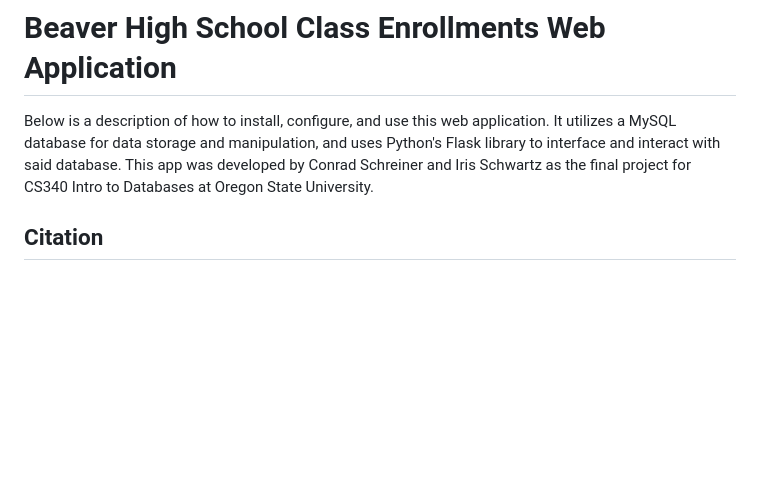
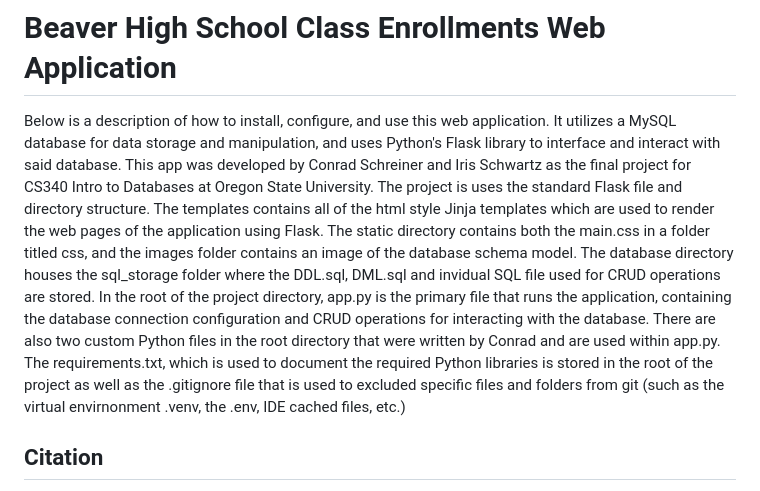
Before and after one commit to conradschreiner/BHSClassEnrollmentsFlaskApp, a Markdown page: README.md, the part around the change. GitHub-like rendering; blank space fills up the shorter version.

Commit message:
Project Folder Structure (briefly explain the purpose of each major folder and file in your project.)

```diff
--- a/README.md
+++ b/README.md
@@ -3,7 +3,8 @@
 Below is a description of how to install, configure, and use this web application. It utilizes a MySQL database
 for data storage and manipulation, and uses Python's Flask library to interface and interact with said database.
 This app was developed by Conrad Schreiner and Iris Schwartz as the final project for CS340 Intro to
-Databases at Oregon State University.
+Databases at Oregon State University. The project is uses the standard Flask file and directory structure. The templates contains
+all of the html style Jinja templates which are used to render the web pages of the application using Flask. The static directory contains both the main.css in a folder titled css, and the images folder contains an image of the database schema model. The database directory houses the sql_storage folder where the DDL.sql, DML.sql and invidual SQL file used for CRUD operations are stored. In the root of the project directory, app.py is the primary file that runs the application, containing the database connection configuration and CRUD operations for interacting with the database. There are also two custom Python files in the root directory that were written by Conrad and are used within app.py. The requirements.txt, which is used to document the required Python libraries is stored in the root of the project as well as the .gitignore file that is used to excluded specific files and folders from git (such as the virtual envirnonment .venv, the .env, IDE cached files, etc.)
 
 ## Citation
 This app was largely adapted from the [osu-cs340-ecampus /flask-starter-app](https://github.com/osu-cs340-ecampus/flask-starter-app)
```
